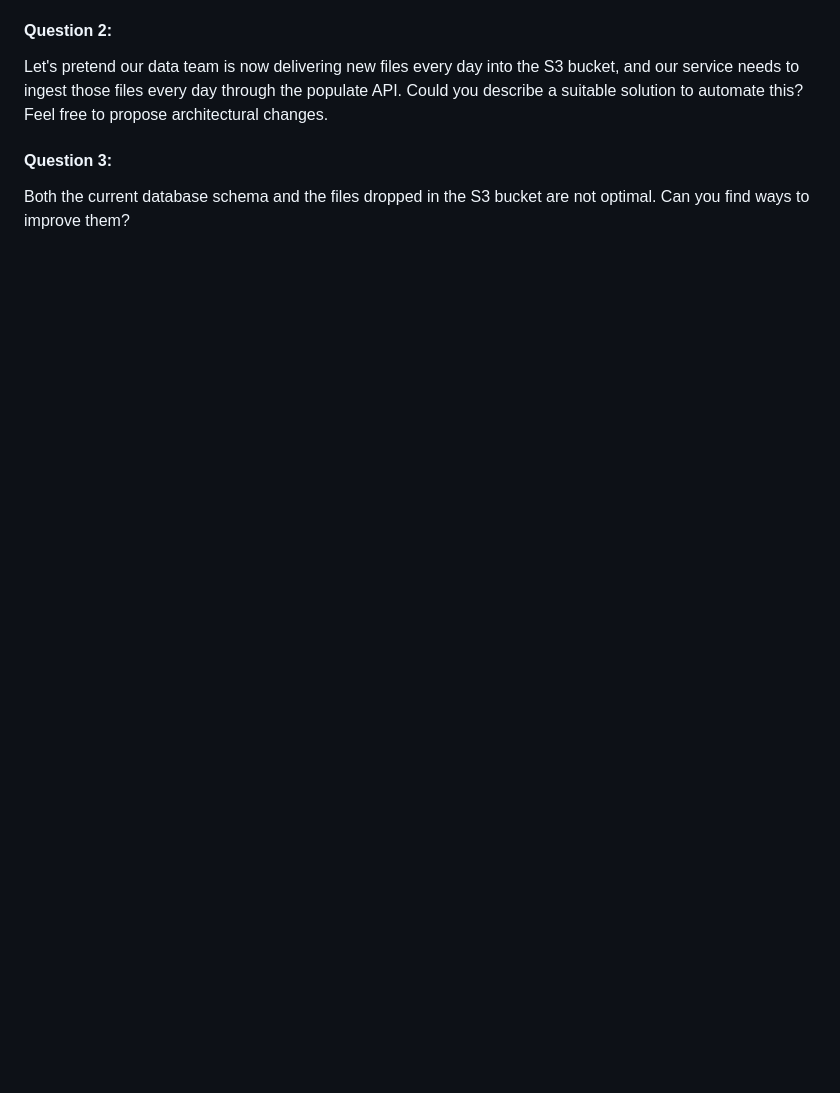
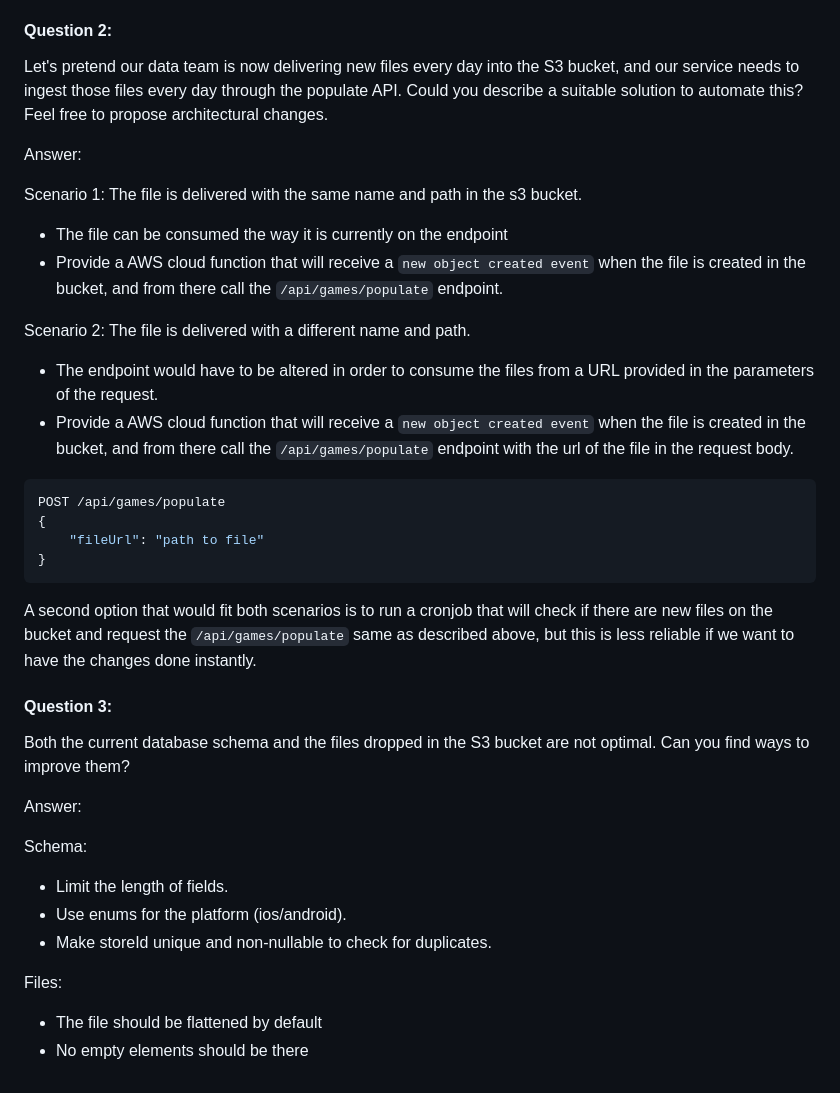
Before and after one commit to matheusrezende/candidate-take-home-voodoo, a Markdown page: README.md, the part around the change printed below. GitHub-like rendering; blank space fills up the shorter version.

Commit message:
adds answers to readme

````diff
--- a/README.md
+++ b/README.md
@@ -67,6 +104,41 @@ Please elaborate an action plan.
 Let's pretend our data team is now delivering new files every day into the S3 bucket, and our service needs to ingest those files
 every day through the populate API. Could you describe a suitable solution to automate this? Feel free to propose architectural changes.
 
+Answer:
+
+Scenario 1: The file is delivered with the same name and path in the s3 bucket.
+
+- The file can be consumed the way it is currently on the endpoint
+- Provide a AWS cloud function that will receive a `new object created event` when the file is created in the bucket, and from there call the `/api/games/populate` endpoint.
+
+Scenario 2: The file is delivered with a different name and path.
+
+- The endpoint would have to be altered in order to consume the files from a URL provided in the parameters of the request.
+- Provide a AWS cloud function that will receive a `new object created event` when the file is created in the bucket, and from there call the `/api/games/populate` endpoint with the url of the file in the request body.
+
+```JS
+POST /api/games/populate
+{
+    "fileUrl": "path to file"
+}
+```
+
+A second option that would fit both scenarios is to run a cronjob that will check if there are new files on the bucket and request the `/api/games/populate` same as described above, but this is less reliable if we want to have the changes done instantly.
+
 #### Question 3:
+
 Both the current database schema and the files dropped in the S3 bucket are not optimal.
 Can you find ways to improve them?
+
+Answer:
+
+Schema:
+
+- Limit the length of fields.
+- Use enums for the platform (ios/android).
+- Make storeId unique and non-nullable to check for duplicates.
+
+Files:
+
+- The file should be flattened by default
+- No empty elements should be there
````
Also changed, not shown: other parts of README.md (+48 -11 lines).
